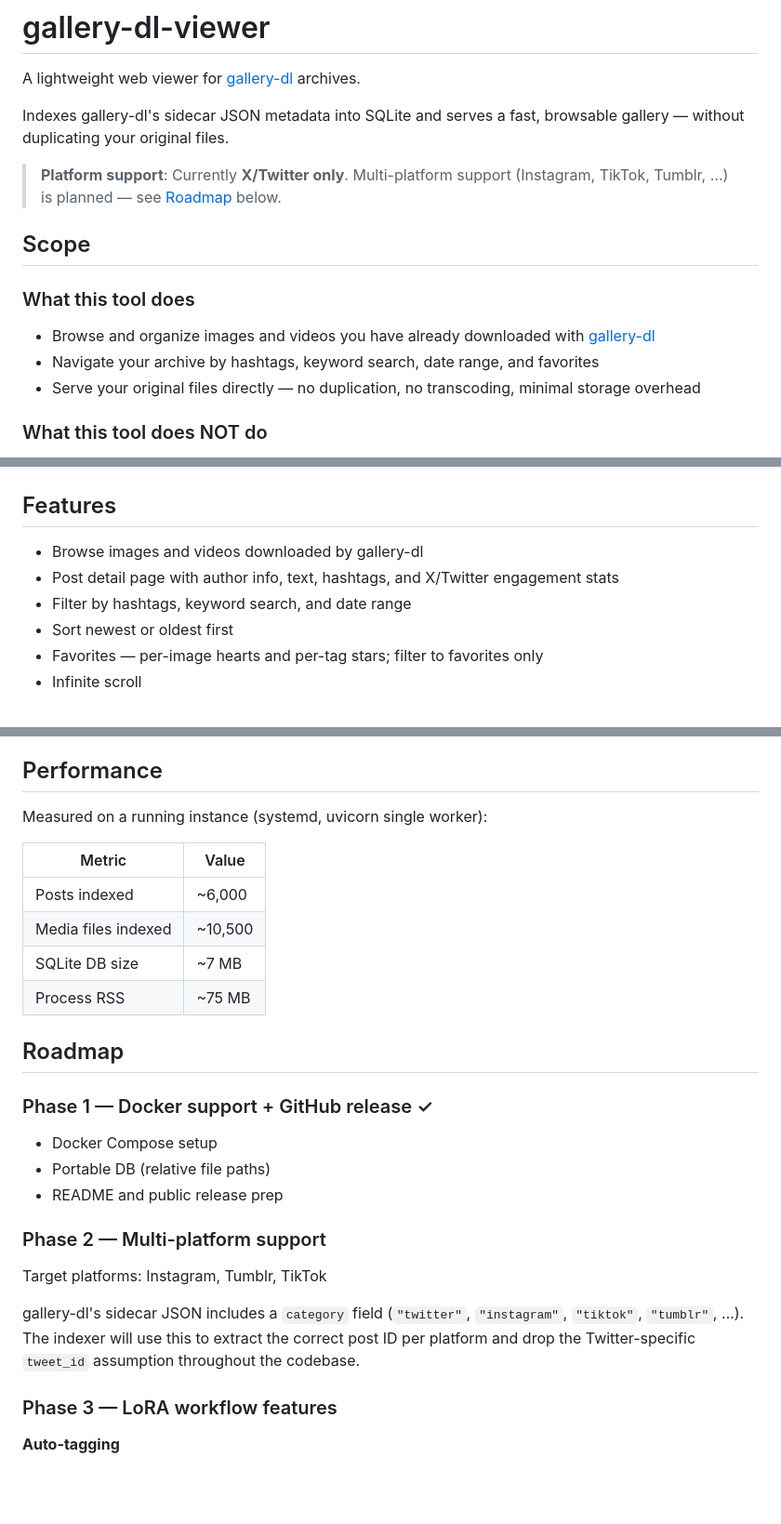
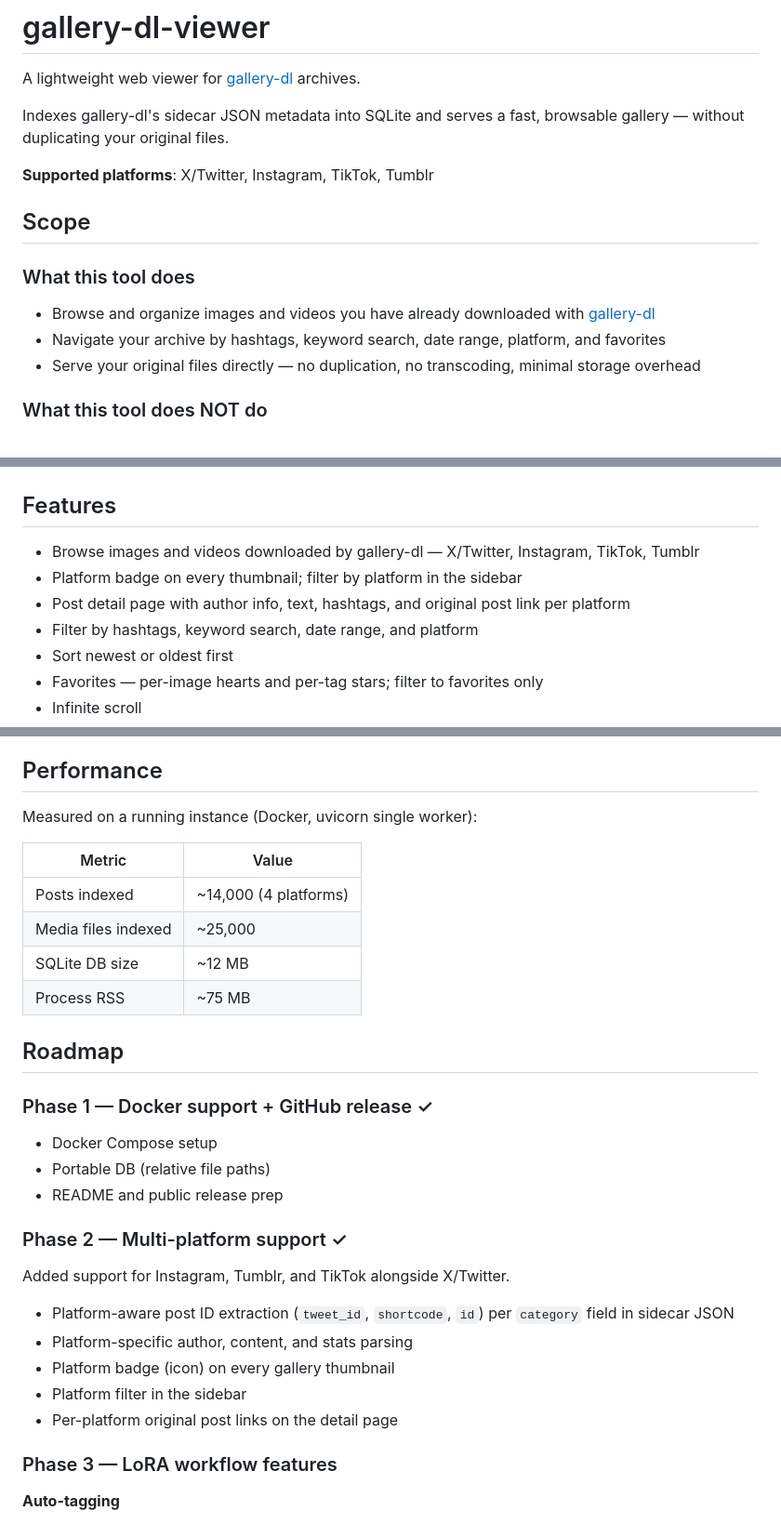
Before and after one commit to super-tuna/gallery-dl-viewer, a Markdown page: README.md, 3 parts joined by grey strips. Shown at 93% size. GitHub-like rendering; blank space fills up the shorter version.

Commit message:
docs: mark Phase 2 multi-platform support as complete in roadmap
Added ✓ to Phase 2 heading and replaced the forward-looking description
with a bullet list of what was shipped: platform-aware ID extraction,
platform icons on thumbnails, platform filter in sidebar, and per-platform
original post links on the detail page.

```diff
--- a/README.md
+++ b/README.md
@@ -4,14 +4,14 @@ A lightweight web viewer for [gallery-dl](https://github.com/mikf/gallery-dl) ar
 
 Indexes gallery-dl's sidecar JSON metadata into SQLite and serves a fast, browsable gallery — without duplicating your original files.
 
-> **Platform support**: Currently **X/Twitter only**. Multi-platform support (Instagram, TikTok, Tumblr, …) is planned — see [Roadmap](#roadmap) below.
+**Supported platforms**: X/Twitter, Instagram, TikTok, Tumblr
 
 ## Scope
 
 ### What this tool does
 
 - Browse and organize images and videos you have already downloaded with [gallery-dl](https://github.com/mikf/gallery-dl)
-- Navigate your archive by hashtags, keyword search, date range, and favorites
+- Navigate your archive by hashtags, keyword search, date range, platform, and favorites
 - Serve your original files directly — no duplication, no transcoding, minimal storage overhead
 
 ### What this tool does NOT do
@@ -46,9 +46,10 @@ gallery-dl must be configured to write sidecar JSON alongside each downloaded fi
 
 ## Features
 
-- Browse images and videos downloaded by gallery-dl
-- Post detail page with author info, text, hashtags, and X/Twitter engagement stats
-- Filter by hashtags, keyword search, and date range
+- Browse images and videos downloaded by gallery-dl — X/Twitter, Instagram, TikTok, Tumblr
+- Platform badge on every thumbnail; filter by platform in the sidebar
+- Post detail page with author info, text, hashtags, and original post link per platform
+- Filter by hashtags, keyword search, date range, and platform
 - Sort newest or oldest first
 - Favorites — per-image hearts and per-tag stars; filter to favorites only
 - Infinite scroll
@@ -207,13 +208,13 @@ This creates a `.json` file alongside each downloaded media file containing post
 
 ## Performance
 
-Measured on a running instance (systemd, uvicorn single worker):
+Measured on a running instance (Docker, uvicorn single worker):
 
 | Metric | Value |
 |---|---|
-| Posts indexed | ~6,000 |
-| Media files indexed | ~10,500 |
-| SQLite DB size | ~7 MB |
+| Posts indexed | ~14,000 (4 platforms) |
+| Media files indexed | ~25,000 |
+| SQLite DB size | ~12 MB |
 | Process RSS | ~75 MB |
 
 ## Roadmap
@@ -224,11 +225,15 @@ Measured on a running instance (systemd, uvicorn single worker):
 - Portable DB (relative file paths)
 - README and public release prep
 
-### Phase 2 — Multi-platform support
+### Phase 2 — Multi-platform support ✓
 
-Target platforms: Instagram, Tumblr, TikTok
+Added support for Instagram, Tumblr, and TikTok alongside X/Twitter.
 
-gallery-dl's sidecar JSON includes a `category` field (`"twitter"`, `"instagram"`, `"tiktok"`, `"tumblr"`, …). The indexer will use this to extract the correct post ID per platform and drop the Twitter-specific `tweet_id` assumption throughout the codebase.
+- Platform-aware post ID extraction (`tweet_id`, `shortcode`, `id`) per `category` field in sidecar JSON
+- Platform-specific author, content, and stats parsing
+- Platform badge (icon) on every gallery thumbnail
+- Platform filter in the sidebar
+- Per-platform original post links on the detail page
 
 ### Phase 3 — LoRA workflow features
 
```
